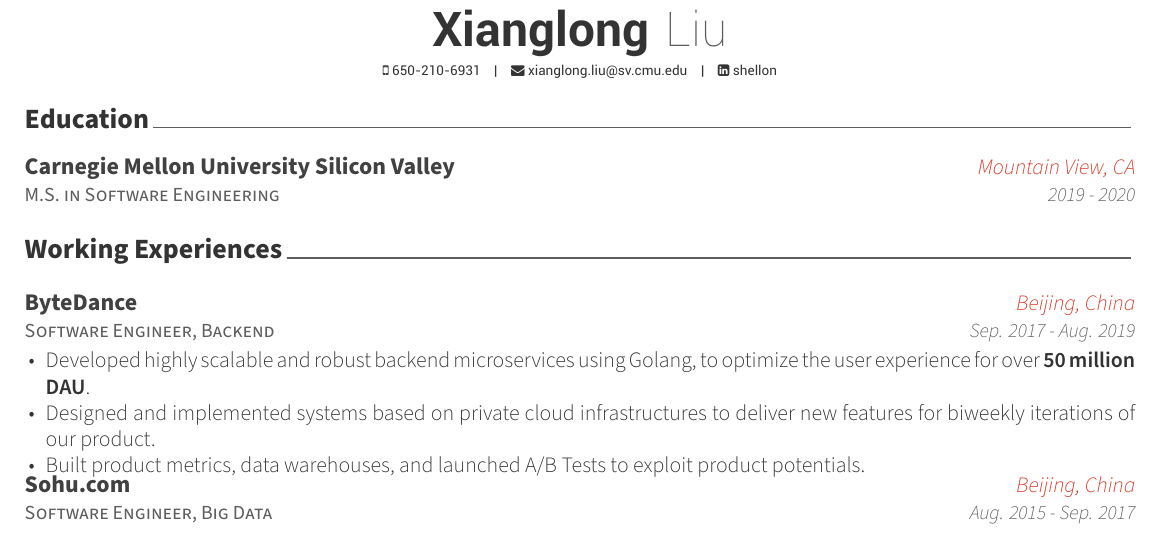
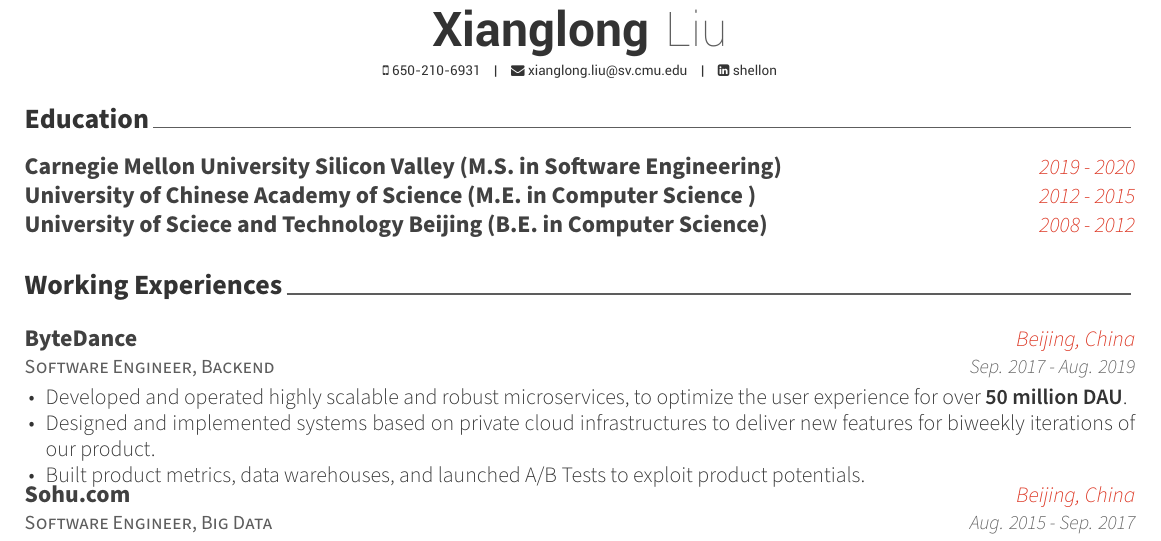
Before and after one commit to SoShellon/resume, a LaTeX CV (resume.tex, which reads resume/education.tex, resume/experience.tex): part of the page, cut so that both start at the same text. Compiled offline with XeLaTeX.

Commit message:
add all edu background

```diff
--- a/resume/education.tex
+++ b/resume/education.tex
@@ -10,33 +10,36 @@
 
 %---------------------------------------------------------
   \cventry
-    {M.S. in Software Engineering} % Degree
-    {Carnegie Mellon University Silicon Valley} % Institution
-    {Mountain View, CA} % Location
+    {} % Degree
+    {Carnegie Mellon University Silicon Valley   (M.S. in Software Engineering)} % Institution
+    % {Mountain View, CA} % Location
     {2019 - 2020} % Date(s)
+    {}
     {}
       % Major Course: Machine Learning, Distributed System, Foundation of Software Engineering, Software Requirement and Interaction Design
 
 
-    % \vspace{-0.8cm}
+    \vspace{-1.2cm}
 
-%  \cventry
-%     {M.S. in Computer Software and Theory}
-%     {University of Chinese Academy of Science} % Institution
-%     {Beijing, China} % Location
-%     {2012 - 2015} % Date(s)
-%     {
-%     }
+ \cventry
+    {}
+    {University of Chinese Academy of Science    (M.E. in Computer Science )} % Institution
+    % {Beijing, China} % Location
+    {2012 - 2015} % Date(s)
+    {}
+    {
+    }
 
-% \vspace{-0.5cm}
+\vspace{-1.2cm}
 
-%  \cventry
-%     {B.S. in Computer Computer Science and Technology}
-%     {University of Sciece and Technology Beijing (GPA:3.83)} % Institution
-%     {Beijing, China} % Location
-%     {2008 - 2012} % Date(s)
-%     {
-%     }
-\vspace{-0.5cm}
+ \cventry
+    {}
+    {University of Sciece and Technology Beijing (B.E. in Computer Science)} % Institution
+    % {Beijing, China} % Location
+    {2008 - 2012} % Date(s)
+    {}
+    {
+    }
+\vspace{-1.0cm}
 %---------------------------------------------------------
 \end{cventries}
--- a/resume/experience.tex
+++ b/resume/experience.tex
@@ -17,7 +17,7 @@
     {Sep. 2017 - Aug. 2019} % Date(s)
     {
       \begin{cvitems}
-        \item{Developed highly scalable and robust backend microservices using Golang, to optimize the user experience for over \textbf{50 million DAU}.}
+        \item{Developed and operated highly scalable and robust microservices, to optimize the user experience for over \textbf{50 million DAU}.}
         \item {Designed and implemented systems based on private cloud infrastructures to deliver new features for biweekly iterations of our product.}
       %   \item {Took charge of maintaining the core back-end micro-services, which serves \textbf{50 million} daily active users. Contributed to improving the availability and performance of the core service. The core service is able to response to \textbf{100K QPS} during peak hours and the SLA of service reaches \textbf{99.99\%}}
       %   % \item {Constantly refactored legacy systems with \textbf{Golang} to improve utilization of the CPU and memory resource and reduce human maintaining costs.}
```
Also changed, not shown: resume.pdf.
